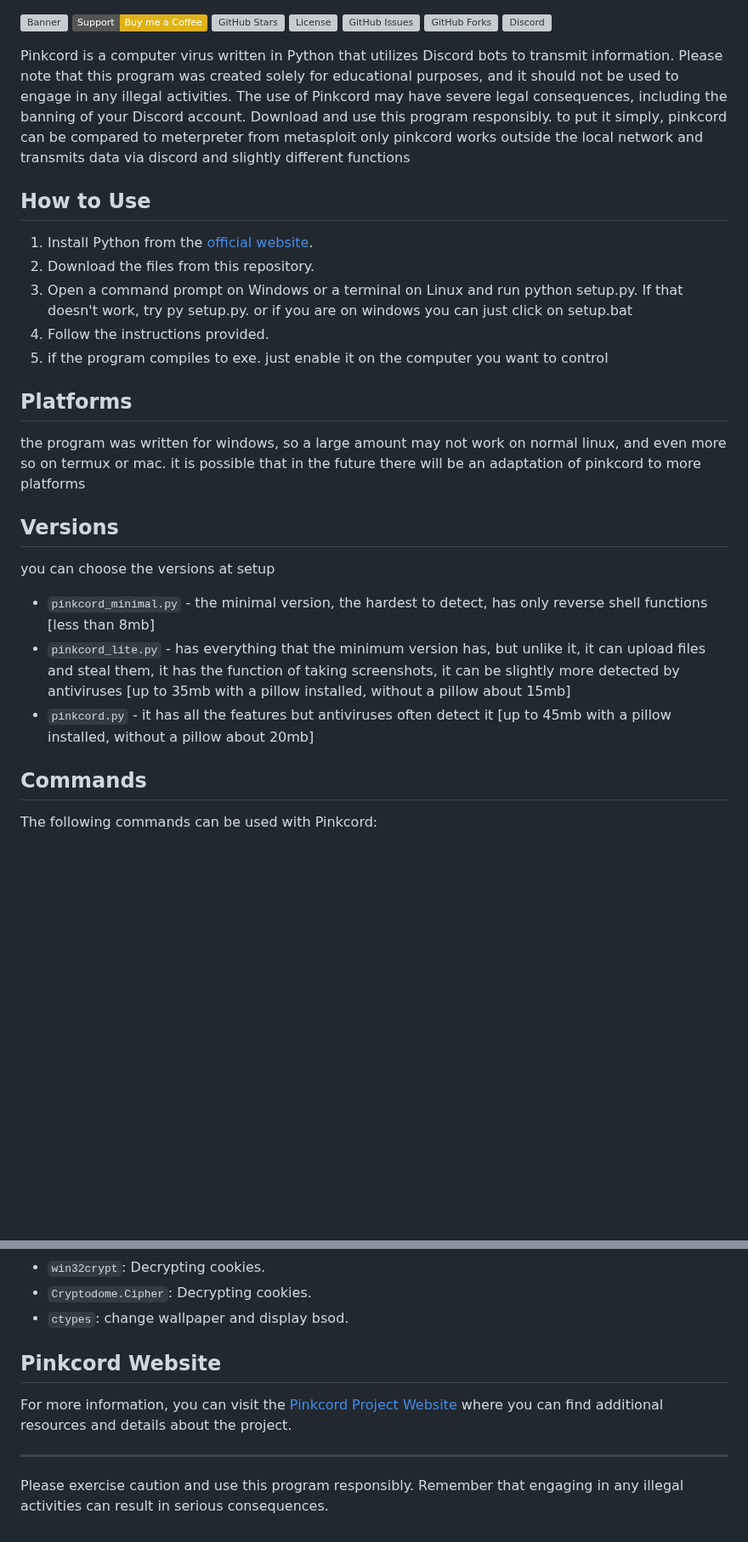
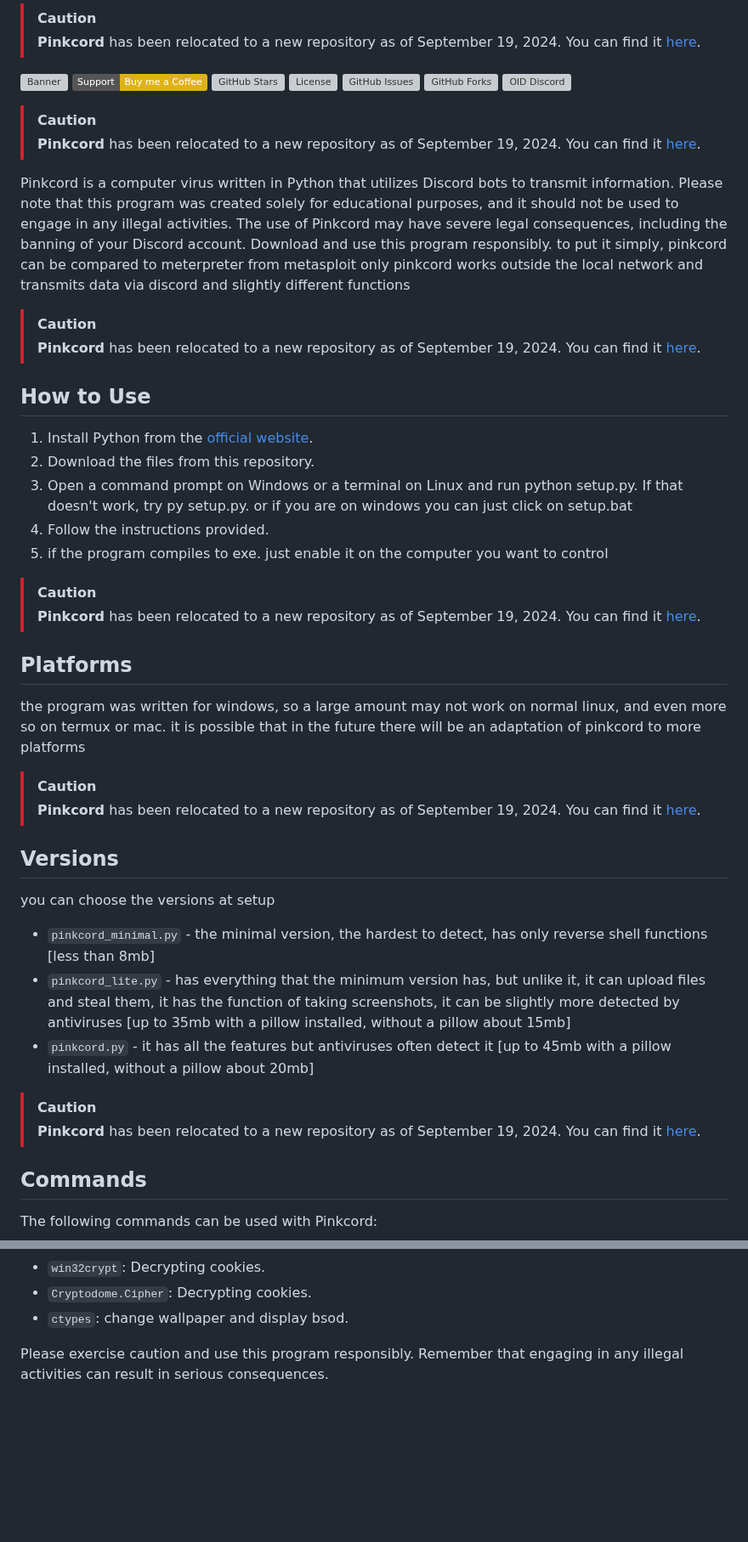
Before and after one commit to xanonDev/pinkcord, a Markdown page: README.md, 2 parts joined by grey strips. Shown at 85% size. Rendered like a GitHub page; badges without logos; blank space fills up the shorter version; grey boxes are pictures that could not be loaded.

```diff
--- a/README.md
+++ b/README.md
@@ -1,16 +1,25 @@
+> [!CAUTION]
+> **Pinkcord** has been relocated to a new repository as of September 19, 2024. You can find it [here](https://www.github.com/jvr2022/pinkcord-V2).
+
+
 ![Banner](https://github.com/xanonDev/pinkcord/blob/main/pic/banner.png)
 [![Support](https://img.shields.io/badge/Support-Buy%20me%20a%20Coffee-yellow)](https://www.buymeacoffee.com/pinkcord)
 [![GitHub Stars](https://img.shields.io/github/stars/xanonDev/pinkcord.svg?style=flat&label=Stars&color=yellow)](https://github.com/xanonDev/pinkcord)
 [![License](https://img.shields.io/github/license/xanonDev/pinkcord.svg?style=flat&label=License)](https://github.com/xanonDev/pinkcord/blob/main/LICENSE)
 [![GitHub Issues](https://img.shields.io/github/issues/xanonDev/pinkcord.svg?style=flat&label=Issues&color=red)](https://github.com/xanonDev/pinkcord/issues)
 [![GitHub Forks](https://img.shields.io/github/forks/xanonDev/pinkcord.svg?style=flat&label=Forks&color=blue)](https://github.com/xanonDev/pinkcord)
-[![Discord](https://img.shields.io/discord/1146757562646151168?label=Discord&logo=discord&logoColor=white&color=7289da)](https://discord.gg/gX72uKxJr7)
+[![OlD Discord](https://img.shields.io/discord/1146757562646151168?label=Discord&logo=discord&logoColor=white&color=7289da)](https://discord.gg/gX72uKxJr7)
 
+> [!CAUTION]
+> **Pinkcord** has been relocated to a new repository as of September 19, 2024. You can find it [here](https://www.github.com/jvr2022/pinkcord-V2).
 
 Pinkcord is a computer virus written in Python that utilizes Discord bots to transmit information. Please note that this program was created solely for educational purposes, and it should not be used to engage in any illegal activities. The use of Pinkcord may have severe legal consequences, including the banning of your Discord account. Download and use this program responsibly.
 to put it simply, pinkcord can be compared to meterpreter from metasploit
 only pinkcord works outside the local network and transmits data via discord
 and slightly different functions
+
+> [!CAUTION]
+> **Pinkcord** has been relocated to a new repository as of September 19, 2024. You can find it [here](https://www.github.com/jvr2022/pinkcord-V2).
 
 ## How to Use
 
@@ -20,14 +29,24 @@ and slightly different functions
 4. Follow the instructions provided.
 5. if the program compiles to exe. just enable it on the computer you want to control
 
+> [!CAUTION]
+> **Pinkcord** has been relocated to a new repository as of September 19, 2024. You can find it [here](https://www.github.com/jvr2022/pinkcord-V2).
+
 ## Platforms
 the program was written for windows, so a large amount may not work on normal linux, and even more so on termux or mac. it is possible that in the future there will be an adaptation of pinkcord to more platforms
+
+> [!CAUTION]
+> **Pinkcord** has been relocated to a new repository as of September 19, 2024. You can find it [here](https://www.github.com/jvr2022/pinkcord-V2).
 
 ## Versions
 you can choose the versions at setup
 - `pinkcord_minimal.py` - the minimal version, the hardest to detect, has only reverse shell functions [less than 8mb]
 - `pinkcord_lite.py` - has everything that the minimum version has, but unlike it, it can upload files and steal them, it has the function of taking screenshots, it can be slightly more detected by antiviruses [up to 35mb with a pillow installed, without a pillow about 15mb]
 - `pinkcord.py` - it has all the features but antiviruses often detect it [up to 45mb with a pillow installed, without a pillow about 20mb]
+
+> [!CAUTION]
+> **Pinkcord** has been relocated to a new repository as of September 19, 2024. You can find it [here](https://www.github.com/jvr2022/pinkcord-V2).
+
 ## Commands
 
 The following commands can be used with Pinkcord:
@@ -84,10 +103,5 @@ The following libraries are used in Pinkcord:
 - `Cryptodome.Cipher`: Decrypting cookies.
 - `ctypes`: change wallpaper and display bsod.
 
-## Pinkcord Website
-
-For more information, you can visit the [Pinkcord Project Website](https://pinkcord-project--xanondev.repl.co/) where you can find additional resources and details about the project.
-
----
 
 Please exercise caution and use this program responsibly. Remember that engaging in any illegal activities can result in serious consequences.
```
